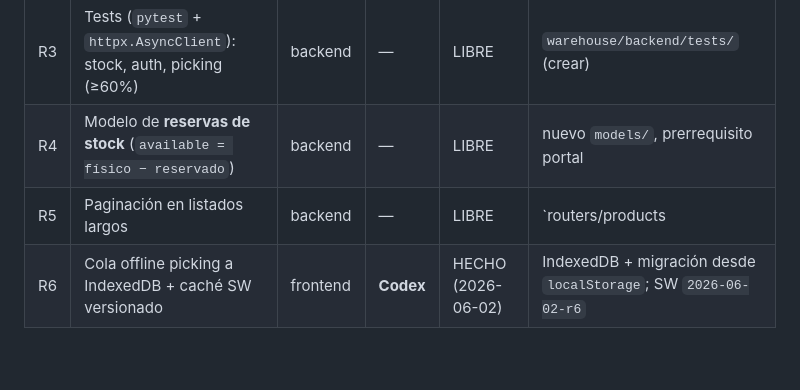
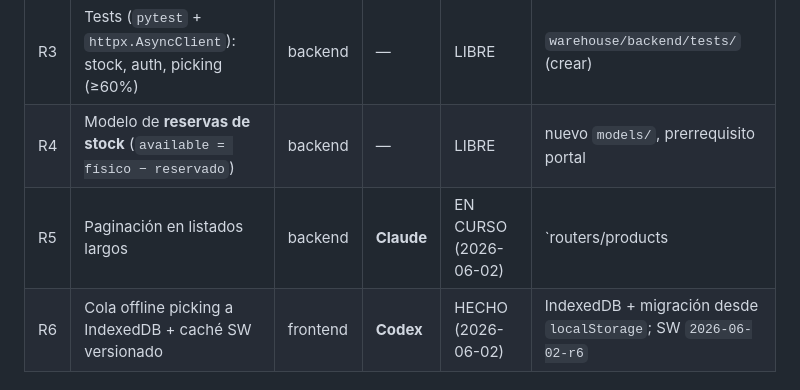
Before and after one commit to angel63652/Api-Marvel-Casera, a Markdown page: coordination/TABLERO.md, the part around the change. Rendered like a GitHub page; blank space fills up the shorter version.

Commit message:
Claim R5 (pagination) - Claude
https://claude.ai/code/session_01N8v62zkvG1SSjw4seT6omS

```diff
--- a/coordination/TABLERO.md
+++ b/coordination/TABLERO.md
@@ -30,7 +30,7 @@ Ver detalle en `AUDITORIA.md` §2-§3 y §8.
 | R2 | Rate limiting en login + revocación/refresh de tokens | backend | — | LIBRE | `auth.py`, `routers/employees.py` |
 | R3 | Tests (`pytest` + `httpx.AsyncClient`): stock, auth, picking (≥60%) | backend | — | LIBRE | `warehouse/backend/tests/` (crear) |
 | R4 | Modelo de **reservas de stock** (`available = físico − reservado`) | backend | — | LIBRE | nuevo `models/`, prerrequisito portal |
-| R5 | Paginación en listados largos | backend | — | LIBRE | `routers/products|orders|movements` |
+| R5 | Paginación en listados largos | backend | **Claude** | EN CURSO (2026-06-02) | `routers/products|orders|movements|locations` |
 | R6 | Cola offline picking a IndexedDB + caché SW versionado | frontend | **Codex** | HECHO (2026-06-02) | IndexedDB + migración desde `localStorage`; SW `2026-06-02-r6` |
 
 ## 🟢 Roadmap interno pendiente (de ESTADO_PROYECTO.md)
```
